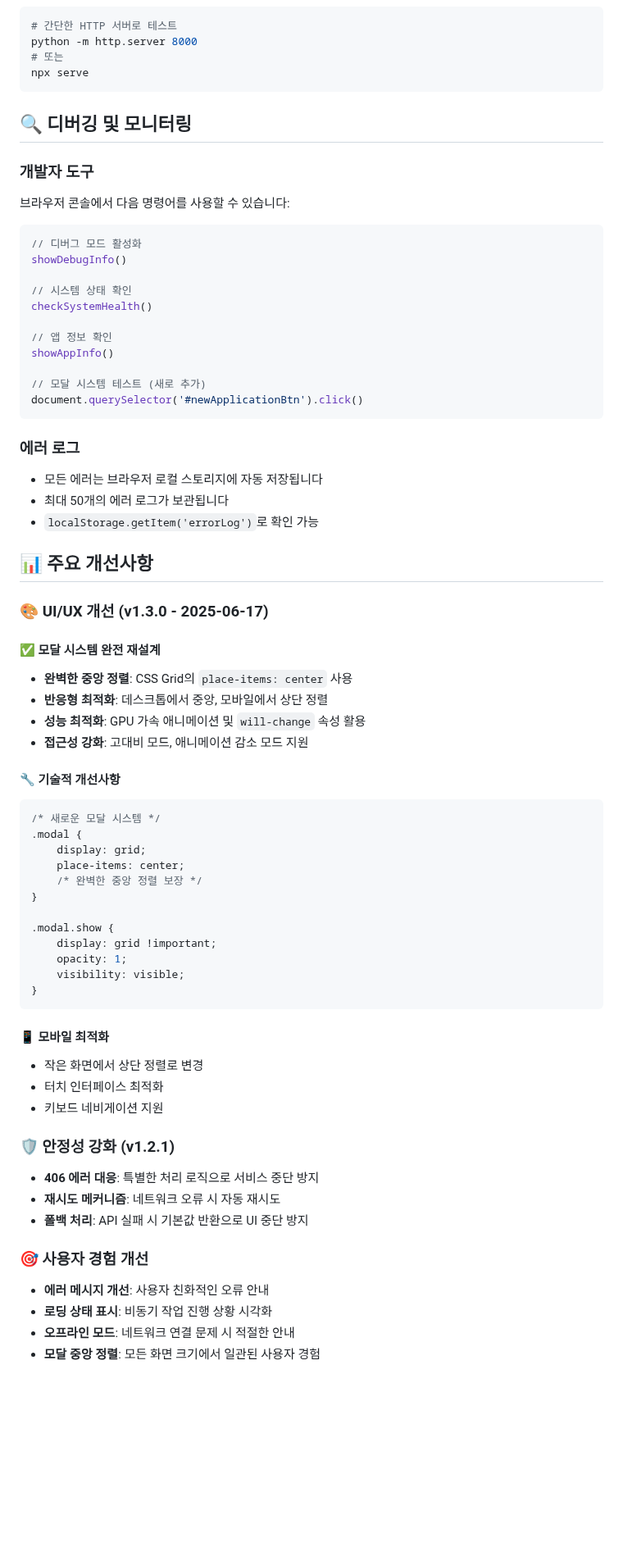
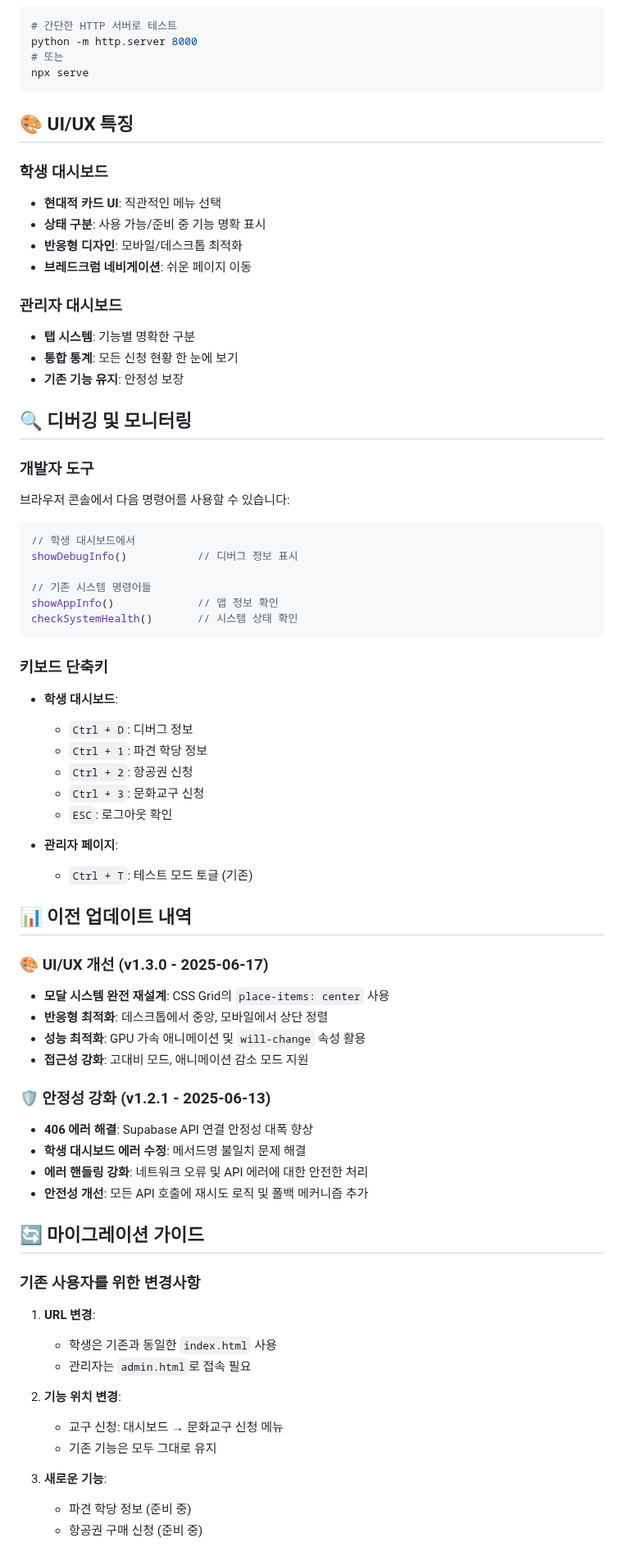
Before and after one commit to faye8796/request, a Markdown page: README.md, the part around one of its changes. Shown at 82% size. Drawn GitHub-style; blank space fills up the shorter version.

Commit message:
Update README.md - 시스템 확장 및 새로운 구조 반영
- 세종학당 문화인턴 지원 시스템으로 제목 변경
- 새로운 URL 구조 및 파일 구조 문서화
- 페이지 분리 및 모듈화된 아키텍처 설명
- 사용자 가이드 및 개발자 가이드 업데이트
- 향후 개발 계획 로드맵 추가
- 마이그레이션 가이드 제공
- v2.0.0으로 버전 업그레이드

````diff
--- a/README.md
+++ b/README.md
@@ -90,69 +143,70 @@ python -m http.server 8000
 npx serve
 ```
 
+## 🎨 UI/UX 특징
+
+### 학생 대시보드
+- **현대적 카드 UI**: 직관적인 메뉴 선택
+- **상태 구분**: 사용 가능/준비 중 기능 명확 표시
+- **반응형 디자인**: 모바일/데스크톱 최적화
+- **브레드크럼 네비게이션**: 쉬운 페이지 이동
+
+### 관리자 대시보드
+- **탭 시스템**: 기능별 명확한 구분
+- **통합 통계**: 모든 신청 현황 한 눈에 보기
+- **기존 기능 유지**: 안정성 보장
+
 ## 🔍 디버깅 및 모니터링
 
 ### 개발자 도구
 브라우저 콘솔에서 다음 명령어를 사용할 수 있습니다:
 
 ```javascript
-// 디버그 모드 활성화
-showDebugInfo()
+// 학생 대시보드에서
+showDebugInfo()           // 디버그 정보 표시
 
-// 시스템 상태 확인
-checkSystemHealth()
-
-// 앱 정보 확인
-showAppInfo()
-
-// 모달 시스템 테스트 (새로 추가)
-document.querySelector('#newApplicationBtn').click()
+// 기존 시스템 명령어들
+showAppInfo()             // 앱 정보 확인
+checkSystemHealth()       // 시스템 상태 확인
 ```
 
-### 에러 로그
-- 모든 에러는 브라우저 로컬 스토리지에 자동 저장됩니다
-- 최대 50개의 에러 로그가 보관됩니다
-- `localStorage.getItem('errorLog')`로 확인 가능
+### 키보드 단축키
+- **학생 대시보드**:
+  - `Ctrl + D`: 디버그 정보
+  - `Ctrl + 1`: 파견 학당 정보
+  - `Ctrl + 2`: 항공권 신청
+  - `Ctrl + 3`: 문화교구 신청
+  - `ESC`: 로그아웃 확인
 
-## 📊 주요 개선사항
+- **관리자 페이지**:
+  - `Ctrl + T`: 테스트 모드 토글 (기존)
+
+## 📊 이전 업데이트 내역
 
 ### 🎨 UI/UX 개선 (v1.3.0 - 2025-06-17)
-
-#### ✅ 모달 시스템 완전 재설계
-- **완벽한 중앙 정렬**: CSS Grid의 `place-items: center` 사용
+- **모달 시스템 완전 재설계**: CSS Grid의 `place-items: center` 사용
 - **반응형 최적화**: 데스크톱에서 중앙, 모바일에서 상단 정렬
 - **성능 최적화**: GPU 가속 애니메이션 및 `will-change` 속성 활용
 - **접근성 강화**: 고대비 모드, 애니메이션 감소 모드 지원
 
-#### 🔧 기술적 개선사항
-```css
-/* 새로운 모달 시스템 */
-.modal {
-    display: grid;
-    place-items: center;
-    /* 완벽한 중앙 정렬 보장 */
-}
+### 🛡 안정성 강화 (v1.2.1 - 2025-06-13)
+- **406 에러 해결**: Supabase API 연결 안정성 대폭 향상
+- **학생 대시보드 에러 수정**: 메서드명 불일치 문제 해결
+- **에러 핸들링 강화**: 네트워크 오류 및 API 에러에 대한 안전한 처리
+- **안전성 개선**: 모든 API 호출에 재시도 로직 및 폴백 메커니즘 추가
 
-.modal.show {
-    display: grid !important;
-    opacity: 1;
-    visibility: visible;
-}
-```
+## 🔄 마이그레이션 가이드
 
-#### 📱 모바일 최적화
-- 작은 화면에서 상단 정렬로 변경
-- 터치 인터페이스 최적화
-- 키보드 네비게이션 지원
+### 기존 사용자를 위한 변경사항
+1. **URL 변경**:
+   - 학생은 기존과 동일한 `index.html` 사용
+   - 관리자는 `admin.html`로 접속 필요
 
-### 🛡 안정성 강화 (v1.2.1)
-- **406 에러 대응**: 특별한 처리 로직으로 서비스 중단 방지
-- **재시도 메커니즘**: 네트워크 오류 시 자동 재시도
-- **폴백 처리**: API 실패 시 기본값 반환으로 UI 중단 방지
+2. **기능 위치 변경**:
+   - 교구 신청: 대시보드 → 문화교구 신청 메뉴
+   - 기존 기능은 모두 그대로 유지
 
-### 🎯 사용자 경험 개선
-- **에러 메시지 개선**: 사용자 친화적인 오류 안내
-- **로딩 상태 표시**: 비동기 작업 진행 상황 시각화
-- **오프라인 모드**: 네트워크 연결 문제 시 적절한 안내
-- **모달 중앙 정렬**: 모든 화면 크기에서 일관된 사용자 경험
+3. **새로운 기능**:
+   - 파견 학당 정보 (준비 중)
+   - 항공권 구매 신청 (준비 중)
 
````
Also changed, not shown: other parts of README.md (+155 -70 lines).
